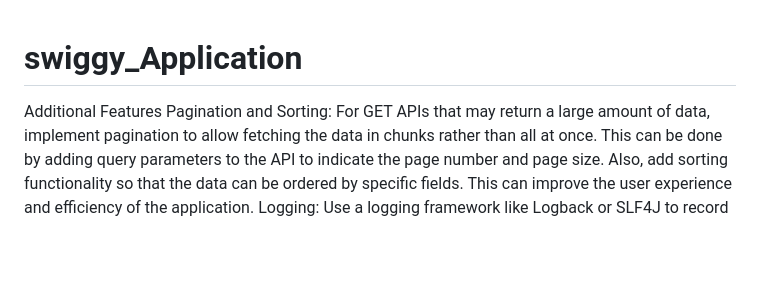
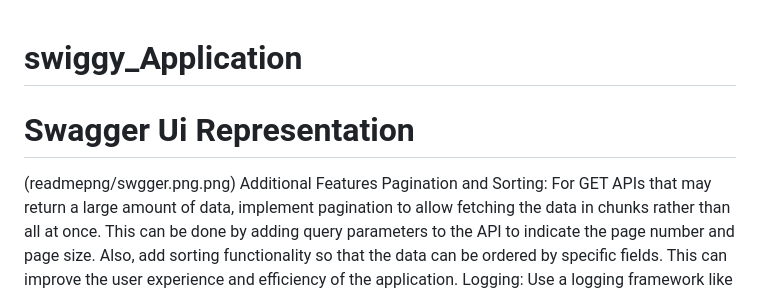
Before and after one commit to Rajmalpankaj786/swiggy_Application, a Markdown page: README.md, the part around the change. GitHub-like rendering; blank space fills up the shorter version.

```diff
--- a/README.md
+++ b/README.md
@@ -1,4 +1,6 @@
 # swiggy_Application
+# Swagger Ui Representation
+(readmepng/swgger.png.png)
 Additional Features
 Pagination and Sorting: For GET APIs that may return a large amount of data, implement pagination to allow fetching the data in chunks rather than all at once. This can be done by adding query parameters to the API to indicate the page number and page size. Also, add sorting functionality so that the data can be ordered by specific fields. This can improve the user experience and efficiency of the application.
 Logging: Use a logging framework like Logback or SLF4J to record important events that occur during the execution of the application. This can include data-related operations, errors, or other significant occurrences. Logging is crucial for debugging and monitoring the application's health.
```
